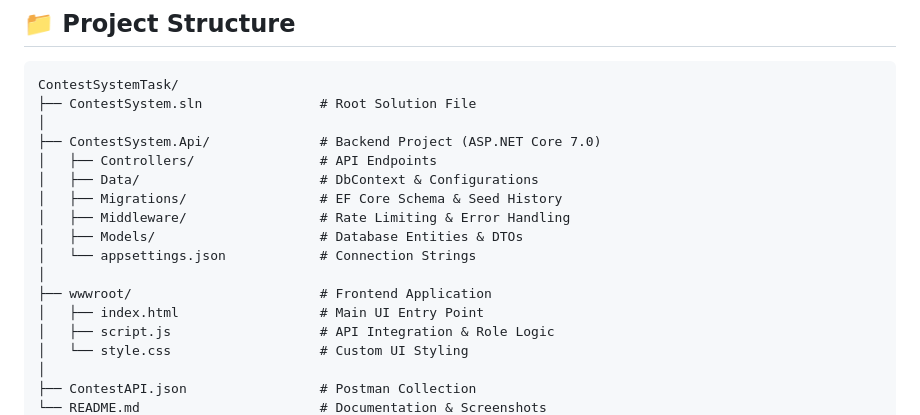
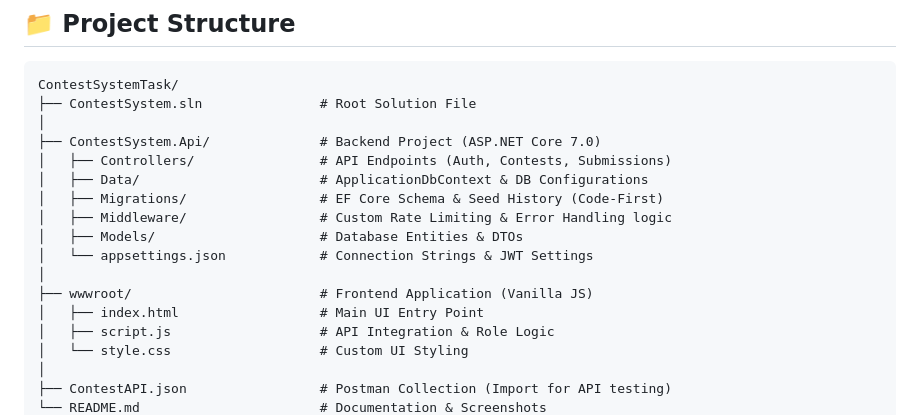
Before and after one commit to akadkol05/ContestSystemTask, a Markdown page: README.md, the part around one of its changes. Drawn GitHub-style.

```diff
--- a/README.md
+++ b/README.md
@@ -16,17 +16,17 @@ ContestSystemTask/
 ├── ContestSystem.sln               # Root Solution File
 │
 ├── ContestSystem.Api/              # Backend Project (ASP.NET Core 7.0)
-│   ├── Controllers/                # API Endpoints
-│   ├── Data/                       # DbContext & Configurations
-│   ├── Migrations/                 # EF Core Schema & Seed History
-│   ├── Middleware/                 # Rate Limiting & Error Handling
+│   ├── Controllers/                # API Endpoints (Auth, Contests, Submissions)
+│   ├── Data/                       # ApplicationDbContext & DB Configurations
+│   ├── Migrations/                 # EF Core Schema & Seed History (Code-First)
+│   ├── Middleware/                 # Custom Rate Limiting & Error Handling logic
 │   ├── Models/                     # Database Entities & DTOs
-│   └── appsettings.json            # Connection Strings
+│   └── appsettings.json            # Connection Strings & JWT Settings
 │
-├── wwwroot/                        # Frontend Application
+├── wwwroot/                        # Frontend Application (Vanilla JS)
 │   ├── index.html                  # Main UI Entry Point
 │   ├── script.js                   # API Integration & Role Logic
 │   └── style.css                   # Custom UI Styling
 │
-├── ContestAPI.json                 # Postman Collection
+├── ContestAPI.json                 # Postman Collection (Import for API testing)
 └── README.md                       # Documentation & Screenshots
```
Also changed, not shown: other parts of README.md (+4 -75 lines).
